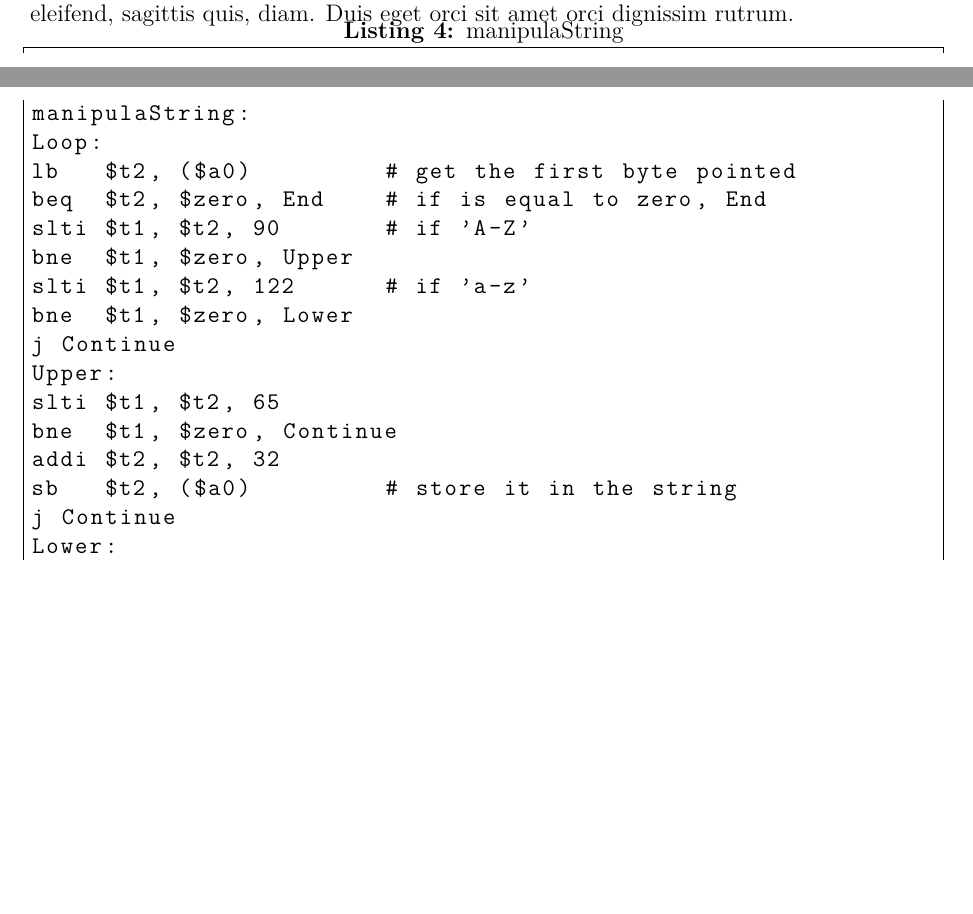
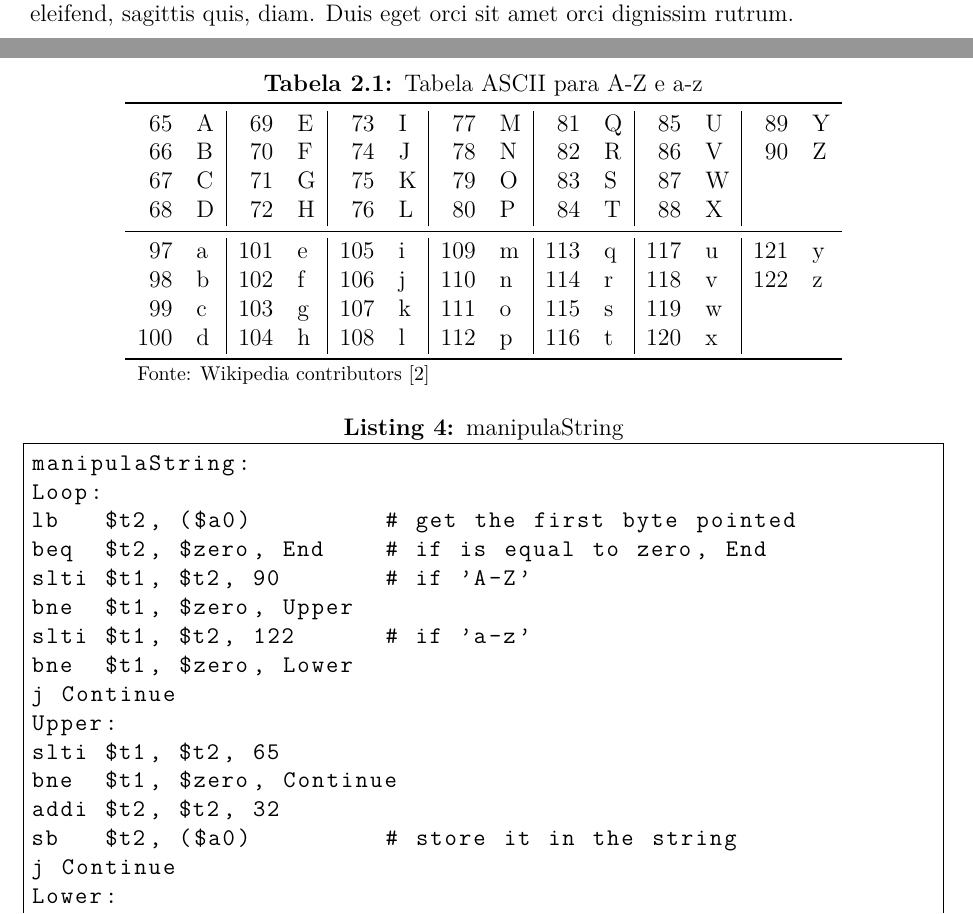
Before and after one commit to Durfan/ufsj-aoc1-tp1, a LaTeX document (doc/TP1.tex): two parts of pages 2 and 3 of 5, joined at a grey line, cut so that both start at the same text, the shorter picture padded with empty space. Compiled offline with pdfLaTeX.

Commit message:
doc beta

```diff
--- a/doc/TP1.tex
+++ b/doc/TP1.tex
@@ -18,6 +18,8 @@
 \usepackage{url}
 \bibliographystyle{plainnat}
 
+\usepackage{longtable}
+\usepackage{booktabs}
 \usepackage[skip=1pt,labelfont=bf]{caption}
 \usepackage{float}
 
@@ -28,6 +30,7 @@
 \graphicspath{ {./imgs/} }
 
 \numberwithin{figure}{section}
+\numberwithin{table}{section}
 
 \usepackage{lipsum}
 
@@ -112,6 +115,27 @@ Procedimento \texttt{manipulaString} mais comentários a respeito de seu funcion
 
 \lipsum[1]
 
+\begin{table}[H]
+	\renewcommand{\arraystretch}{1}
+	\centering
+	\caption{Tabela ASCII para A-Z e a-z}
+	\label{tab:ascii}
+	\begin{tabular}{rl|rl|rl|rl|rl|rl|rl}
+		\toprule
+		 65 & A &  69 & E &  73 & I &  77 & M &  81 & Q &  85 & U &  89 & Y \\
+		 66 & B &  70 & F &  74 & J &  78 & N &  82 & R &  86 & V &  90 & Z \\
+		 67 & C &  71 & G &  75 & K &  79 & O &  83 & S &  87 & W &     &   \\
+		 68 & D &  72 & H &  76 & L &  80 & P &  84 & T &  88 & X &     &   \\
+		\midrule
+		 97 & a & 101 & e & 105 & i & 109 & m & 113 & q & 117 & u & 121 & y \\
+		 98 & b & 102 & f & 106 & j & 110 & n & 114 & r & 118 & v & 122 & z \\
+		 99 & c & 103 & g & 107 & k & 111 & o & 115 & s & 119 & w &     &   \\
+		100 & d & 104 & h & 108 & l & 112 & p & 116 & t & 120 & x &     &   \\
+		\bottomrule
+		\multicolumn{12}{l}{\footnotesize Fonte: \citet*{wiki:xxx}}
+	\end{tabular}
+\end{table}
+
 \vspace{-0.5cm}
 \begin{lstlisting}[caption={manipulaString}]
 manipulaString:
```
Also changed, not shown: doc/TP1.bib (+8 -0 lines), doc/TP1.pdf, doc/imgs/ASCII-Table.svg (added), doc/TP1.tex (2 more changed lines).
